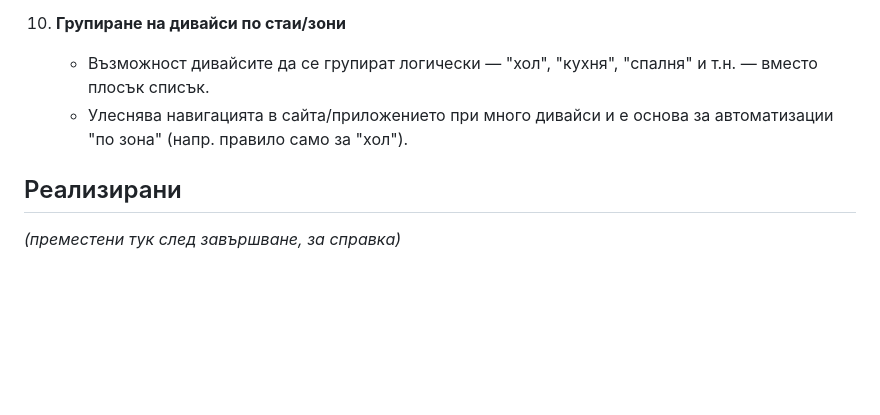
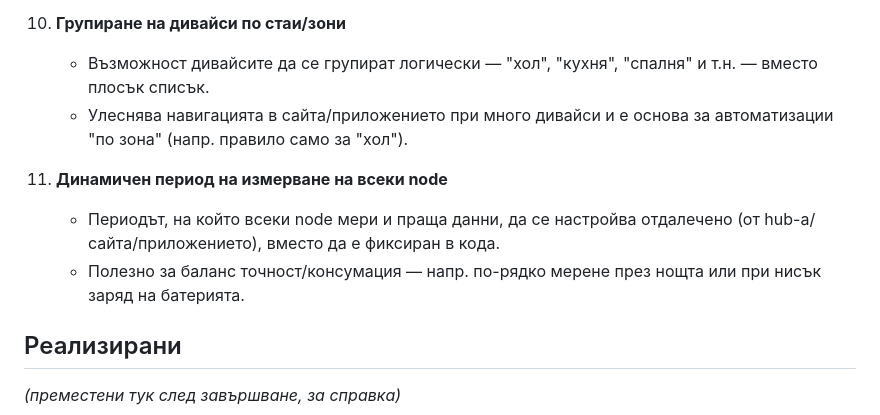
Before and after one commit to Neptune4918/Esp32_Home_server, a Markdown page: IDEAS.md, the part around the change. GitHub-like rendering; blank space fills up the shorter version.

Commit message:
Add dynamic per-node measurement interval idea to IDEAS.md
Co-authored-by: Copilot App <223556219+Copilot@users.noreply.github.com>

```diff
--- a/IDEAS.md
+++ b/IDEAS.md
@@ -106,6 +106,13 @@
       е основа за автоматизации "по зона" (напр. правило само за
       "хол").
 
+11. **Динамичен период на измерване на всеки node**
+    - Периодът, на който всеки node мери и праща данни, да се
+      настройва отдалечено (от hub-а/сайта/приложението), вместо да
+      е фиксиран в кода.
+    - Полезно за баланс точност/консумация — напр. по-рядко мерене
+      през нощта или при нисък заряд на батерията.
+
 ## Реализирани
 
 _(преместени тук след завършване, за справка)_
```
